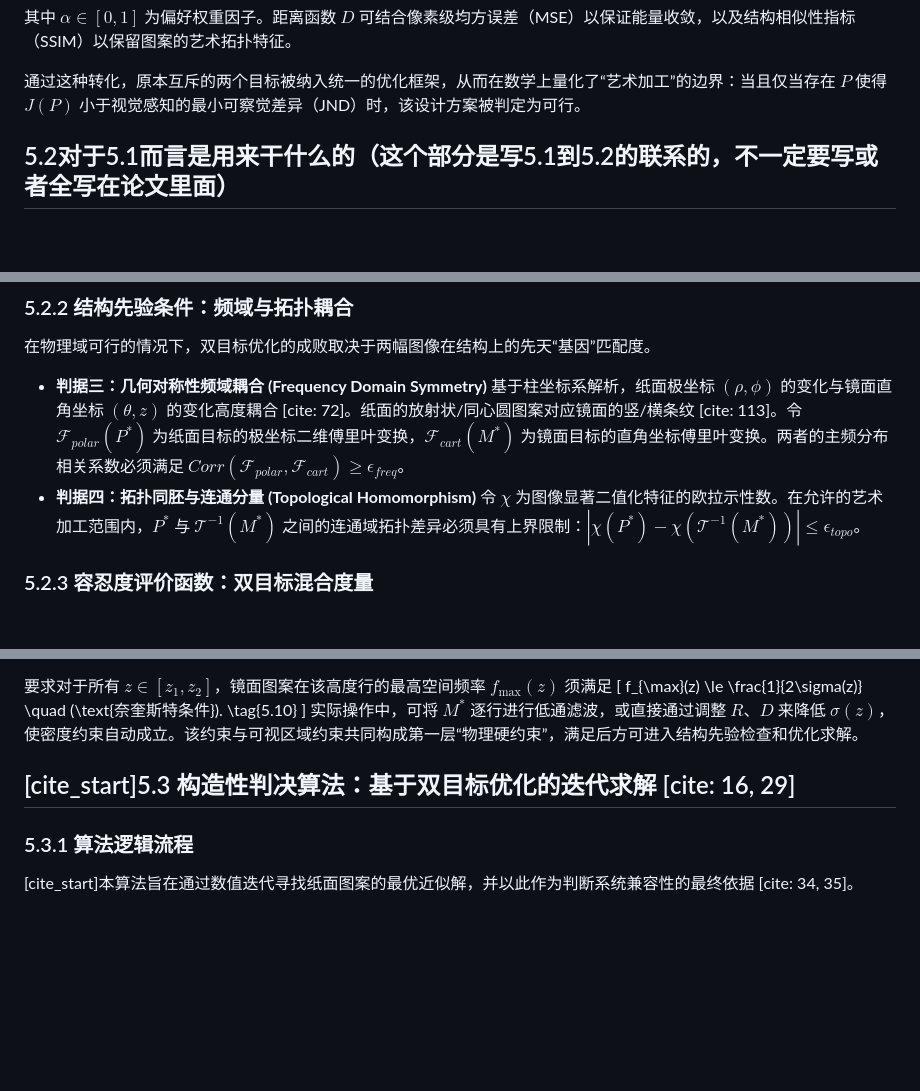
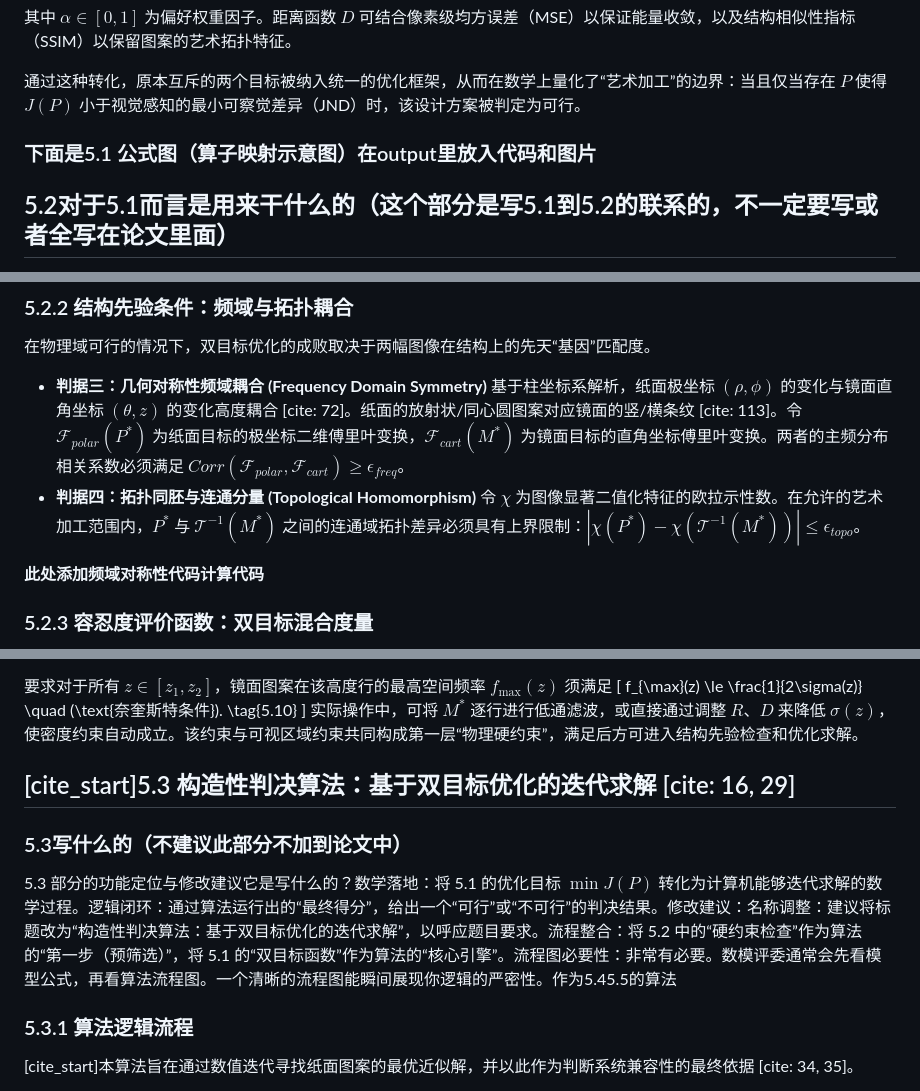
Before and after one commit to sadfaxzda/huazhongbei-2026, a Markdown page: docs/graph5.md, 3 parts joined by grey strips. Rendered like a GitHub page; blank space fills up the shorter version.

```diff
--- a/docs/graph5.md
+++ b/docs/graph5.md
@@ -37,6 +37,7 @@ P = P^* \\
 
 通过这种转化，原本互斥的两个目标被纳入统一的优化框架，从而在数学上量化了“艺术加工”的边界：当且仅当存在 $P$ 使得 $J(P)$ 小于视觉感知的最小可察觉差异（JND）时，该设计方案被判定为可行。
 
+### 下面是5.1 公式图（算子映射示意图）在output里放入代码和图片
 
 ## 5.2对于5.1而言是用来干什么的（这个部分是写5.1到5.2的联系的，不一定要写或者全写在论文里面）
 
@@ -91,6 +92,8 @@ D(P, Q) = \gamma \cdot \text{MSE}(P, Q) + (1 - \gamma) \cdot (1 - \text{SSIM}(P,
     基于柱坐标系解析，纸面极坐标 $( \rho, \phi )$ 的变化与镜面直角坐标 $( \theta, z )$ 的变化高度耦合 [cite: 72]。纸面的放射状/同心圆图案对应镜面的竖/横条纹 [cite: 113]。令 $\mathcal{F}_{polar}(P^*)$ 为纸面目标的极坐标二维傅里叶变换，$\mathcal{F}_{cart}(M^*)$ 为镜面目标的直角坐标傅里叶变换。两者的主频分布相关系数必须满足 $Corr(\mathcal{F}_{polar}, \mathcal{F}_{cart}) \ge \epsilon_{freq}$。
 * **判据四：拓扑同胚与连通分量 (Topological Homomorphism)**
     令 $\chi$ 为图像显著二值化特征的欧拉示性数。在允许的艺术加工范围内，$P^*$ 与 $\mathcal{T}^{-1}(M^*)$ 之间的连通域拓扑差异必须具有上界限制：$|\chi(P^*) - \chi(\mathcal{T}^{-1}(M^*))| \le \epsilon_{topo}$。
+
+**此处添加频域对称性代码计算代码**
 
 ### 5.2.3 容忍度评价函数：双目标混合度量
 * **判据五：视觉保真度阈值 (Visual Tolerance Threshold)**
@@ -167,6 +170,10 @@ f_{\max}(z) \le \frac{1}{2\sigma(z)} \quad (\text{奈奎斯特条件}).
 
 ## [cite_start]5.3 构造性判决算法：基于双目标优化的迭代求解 [cite: 16, 29]
 
+### 5.3写什么的（不建议此部分不加到论文中）
+
+5.3 部分的功能定位与修改建议它是写什么的？数学落地：将 5.1 的优化目标 $\min J(P)$ 转化为计算机能够迭代求解的数学过程。逻辑闭环：通过算法运行出的“最终得分”，给出一个“可行”或“不可行”的判决结果。修改建议：名称调整：建议将标题改为“构造性判决算法：基于双目标优化的迭代求解”，以呼应题目要求。流程整合：将 5.2 中的“硬约束检查”作为算法的“第一步（预筛选）”，将 5.1 的“双目标函数”作为算法的“核心引擎”。流程图必要性：非常有必要。数模评委通常会先看模型公式，再看算法流程图。一个清晰的流程图能瞬间展现你逻辑的严密性。作为5.45.5的算法
+
 ### 5.3.1 算法逻辑流程
 
 [cite_start]本算法旨在通过数值迭代寻找纸面图案的最优近似解，并以此作为判断系统兼容性的最终依据 [cite: 34, 35]。
```
Also changed, not shown: other parts of docs/graph5.md (+47 -0 lines).
